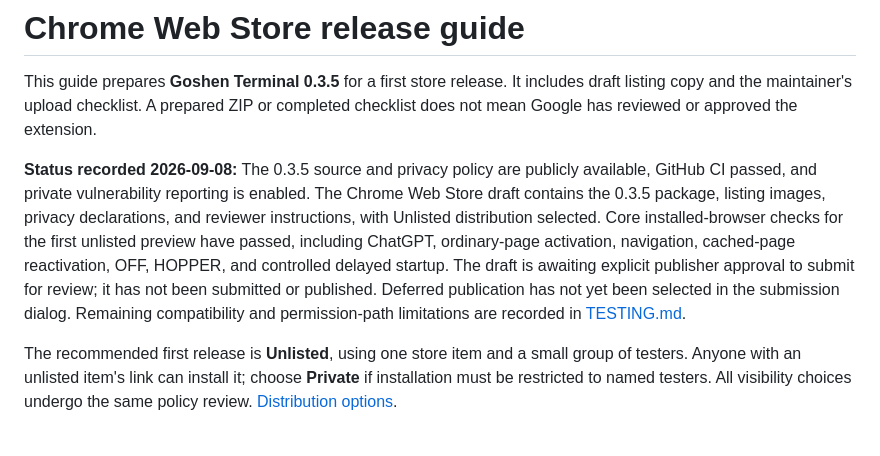
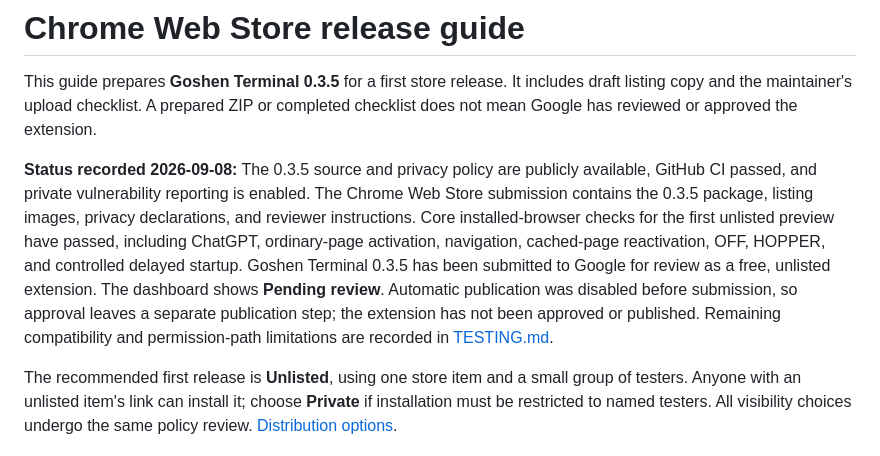
Before and after one commit to arussin/goshen, a Markdown page: docs/WEB-STORE.md, the part around the change. GitHub-like rendering.

Commit message:
Record Web Store review submission with deferred publication

```diff
--- a/docs/WEB-STORE.md
+++ b/docs/WEB-STORE.md
@@ -2,7 +2,7 @@
 
 This guide prepares **Goshen Terminal 0.3.5** for a first store release. It includes draft listing copy and the maintainer's upload checklist. A prepared ZIP or completed checklist does not mean Google has reviewed or approved the extension.
 
-**Status recorded 2026-09-08:** The 0.3.5 source and privacy policy are publicly available, GitHub CI passed, and private vulnerability reporting is enabled. The Chrome Web Store draft contains the 0.3.5 package, listing images, privacy declarations, and reviewer instructions, with Unlisted distribution selected. Core installed-browser checks for the first unlisted preview have passed, including ChatGPT, ordinary-page activation, navigation, cached-page reactivation, OFF, HOPPER, and controlled delayed startup. The draft is awaiting explicit publisher approval to submit for review; it has not been submitted or published. Deferred publication has not yet been selected in the submission dialog. Remaining compatibility and permission-path limitations are recorded in [TESTING.md](TESTING.md).
+**Status recorded 2026-09-08:** The 0.3.5 source and privacy policy are publicly available, GitHub CI passed, and private vulnerability reporting is enabled. The Chrome Web Store submission contains the 0.3.5 package, listing images, privacy declarations, and reviewer instructions. Core installed-browser checks for the first unlisted preview have passed, including ChatGPT, ordinary-page activation, navigation, cached-page reactivation, OFF, HOPPER, and controlled delayed startup. Goshen Terminal 0.3.5 has been submitted to Google for review as a free, unlisted extension. The dashboard shows **Pending review**. Automatic publication was disabled before submission, so approval leaves a separate publication step; the extension has not been approved or published. Remaining compatibility and permission-path limitations are recorded in [TESTING.md](TESTING.md).
 
 The recommended first release is **Unlisted**, using one store item and a small group of testers. Anyone with an unlisted item's link can install it; choose **Private** if installation must be restricted to named testers. All visibility choices undergo the same policy review. [Distribution options](https://developer.chrome.com/docs/webstore/cws-dashboard-distribution).
 
```
